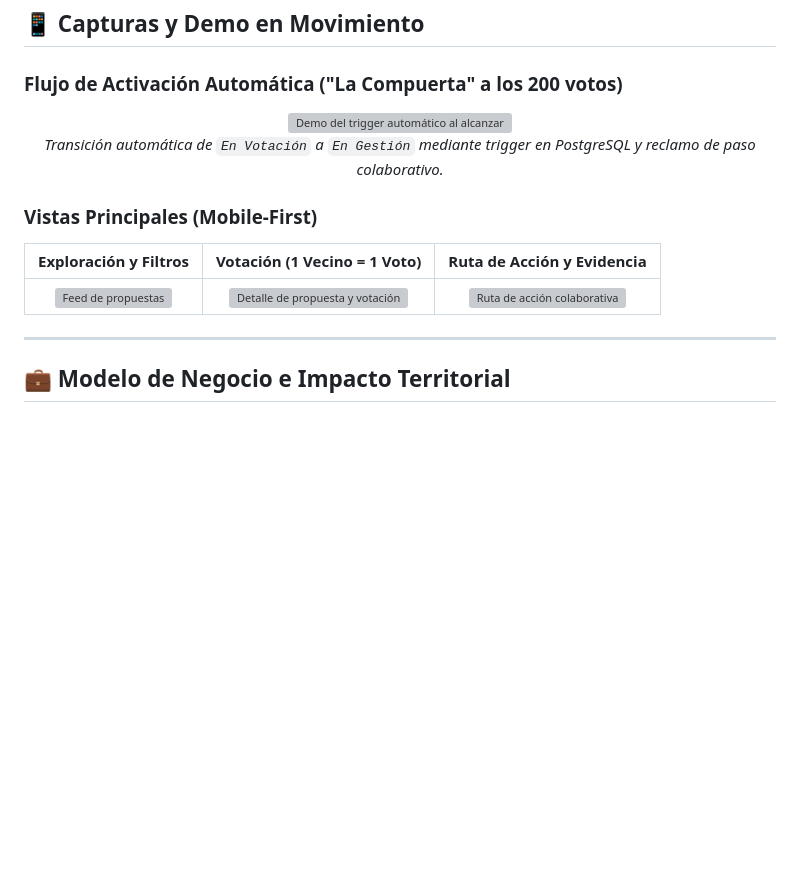
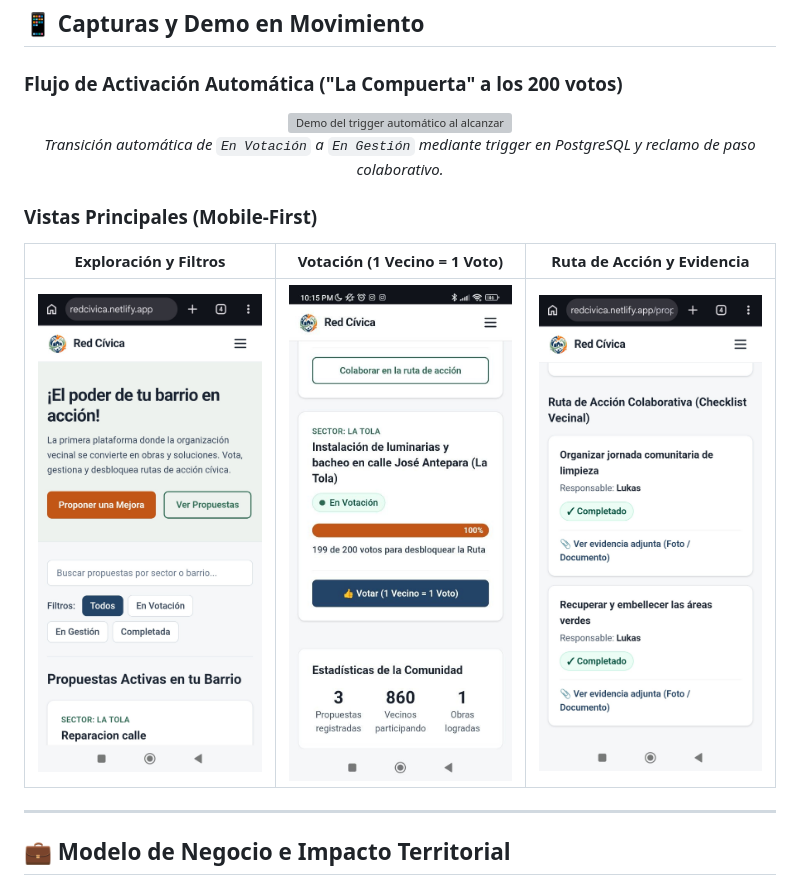
Before and after one commit to gab0o06/RedCivica, a Markdown page: README.md, the part around one of its changes. Rendered like a GitHub page; pictures changed too: assets/screen-home.jpg, assets/screen-ruta.jpg; blank space fills up the shorter version; grey boxes are pictures that could not be loaded.

Commit message:
enlaces README corregidos

```diff
--- a/README.md
+++ b/README.md
@@ -91,7 +91,7 @@ Los barrios de Quito saben exactamente qué necesitan (luminarias, bacheo, segur
 
 | Exploración y Filtros | Votación (1 Vecino = 1 Voto) | Ruta de Acción y Evidencia |
 | :---: | :---: | :---: |
-| <img src="./assets/screen-home.jpeg" width="230" alt="Feed de propuestas" /> | <img src="./assets/screen-voto.jpeg" width="230" alt="Detalle de propuesta y votación" /> | <img src="./assets/screen-ruta.jpeg" width="230" alt="Ruta de acción colaborativa" /> |
+| <img src="./assets/screen-home.jpg" width="230" alt="Feed de propuestas" /> | <img src="./assets/screen-voto.jpg" width="230" alt="Detalle de propuesta y votación" /> | <img src="./assets/screen-ruta.jpg" width="230" alt="Ruta de acción colaborativa" /> |
 
 ---
 
```
Also changed, not shown: other parts of README.md (+1 -1 lines).
